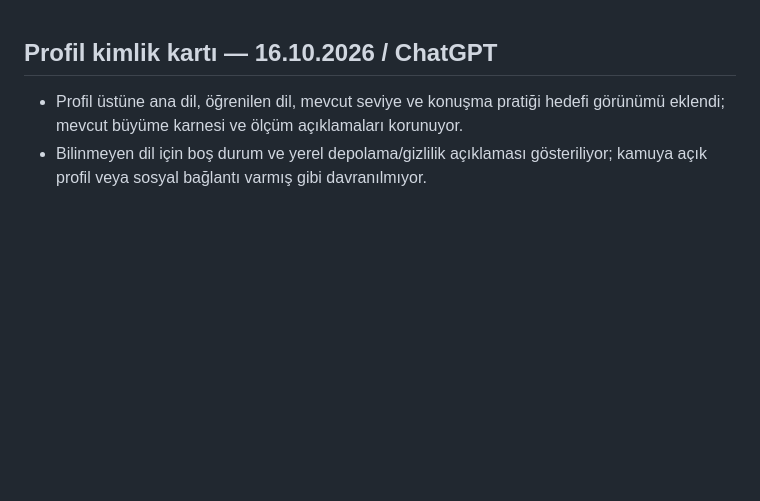
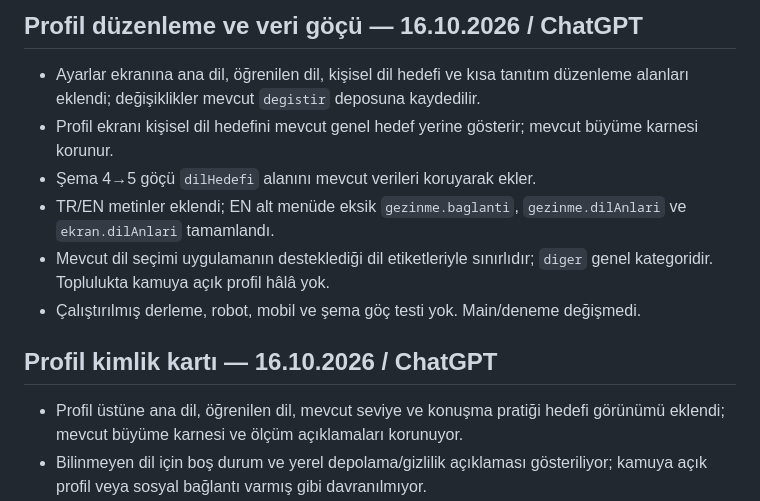
Before and after one commit to hakantaman21/Helloworld, a Markdown page: DEVIR.md, the part around the change. Drawn GitHub-style; blank space fills up the shorter version.

Commit message:
docs: profile editing and schema migration handoff

```diff
--- a/DEVIR.md
+++ b/DEVIR.md
@@ -1,3 +1,12 @@
+## Profil düzenleme ve veri göçü — 16.10.2026 / ChatGPT
+
+- Ayarlar ekranına ana dil, öğrenilen dil, kişisel dil hedefi ve kısa tanıtım düzenleme alanları eklendi; değişiklikler mevcut `degistir` deposuna kaydedilir.
+- Profil ekranı kişisel dil hedefini mevcut genel hedef yerine gösterir; mevcut büyüme karnesi korunur.
+- Şema 4→5 göçü `dilHedefi` alanını mevcut verileri koruyarak ekler.
+- TR/EN metinler eklendi; EN alt menüde eksik `gezinme.baglanti`, `gezinme.dilAnlari` ve `ekran.dilAnlari` tamamlandı.
+- Mevcut dil seçimi uygulamanın desteklediği dil etiketleriyle sınırlıdır; `diger` genel kategoridir. Toplulukta kamuya açık profil hâlâ yok.
+- Çalıştırılmış derleme, robot, mobil ve şema göç testi yok. Main/deneme değişmedi.
+
 ## Profil kimlik kartı — 16.10.2026 / ChatGPT
 
 - Profil üstüne ana dil, öğrenilen dil, mevcut seviye ve konuşma pratiği hedefi görünümü eklendi; mevcut büyüme karnesi ve ölçüm açıklamaları korunuyor.
```
